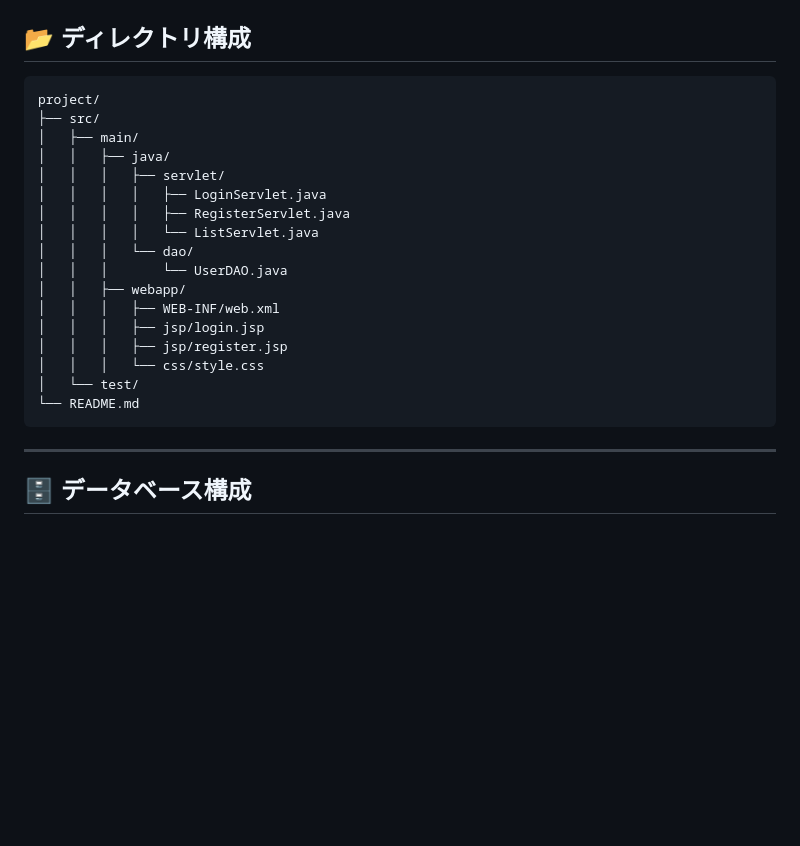
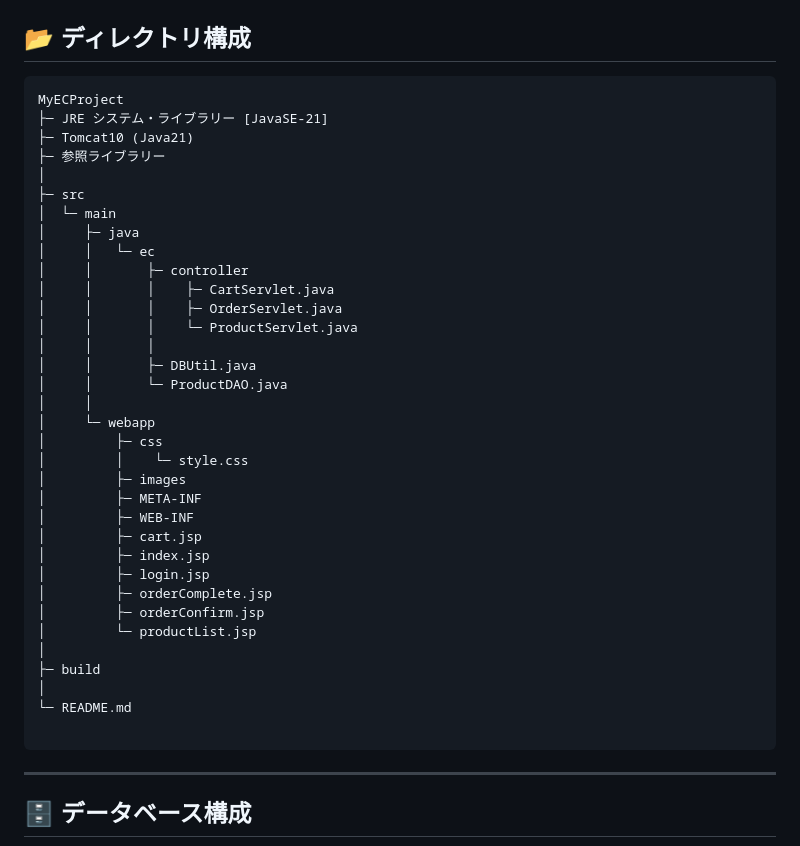
Before and after one commit to umeshu0233/ec-project, a Markdown page: README.md, the part around the change. Drawn GitHub-style; blank space fills up the shorter version.

Commit message:
ディレクトリ構成の編集

````diff
--- a/README.md
+++ b/README.md
@@ -34,23 +34,40 @@ Java / JSP / Servlet / SQL を用いて開発した Web アプリケーション
 
 ## 📂 ディレクトリ構成
 ```
-project/
-├── src/
-│   ├── main/
-│   │   ├── java/
-│   │   │   ├── servlet/
-│   │   │   │   ├── LoginServlet.java
-│   │   │   │   ├── RegisterServlet.java
-│   │   │   │   └── ListServlet.java
-│   │   │   └── dao/
-│   │   │       └── UserDAO.java
-│   │   ├── webapp/
-│   │   │   ├── WEB-INF/web.xml
-│   │   │   ├── jsp/login.jsp
-│   │   │   ├── jsp/register.jsp
-│   │   │   └── css/style.css
-│   └── test/
-└── README.md
+MyECProject
+├─ JRE システム・ライブラリー [JavaSE-21]
+├─ Tomcat10 (Java21)
+├─ 参照ライブラリー
+│
+├─ src
+│  └─ main
+│     ├─ java
+│     │   └─ ec
+│     │       ├─ controller
+│     │       │    ├─ CartServlet.java
+│     │       │    ├─ OrderServlet.java
+│     │       │    └─ ProductServlet.java
+│     │       │
+│     │       ├─ DBUtil.java
+│     │       └─ ProductDAO.java
+│     │
+│     └─ webapp
+│         ├─ css
+│         │    └─ style.css
+│         ├─ images
+│         ├─ META-INF
+│         ├─ WEB-INF
+│         ├─ cart.jsp
+│         ├─ index.jsp
+│         ├─ login.jsp
+│         ├─ orderComplete.jsp
+│         ├─ orderConfirm.jsp
+│         └─ productList.jsp
+│
+├─ build
+│
+└─ README.md
+
 ```
 
 ---
````
